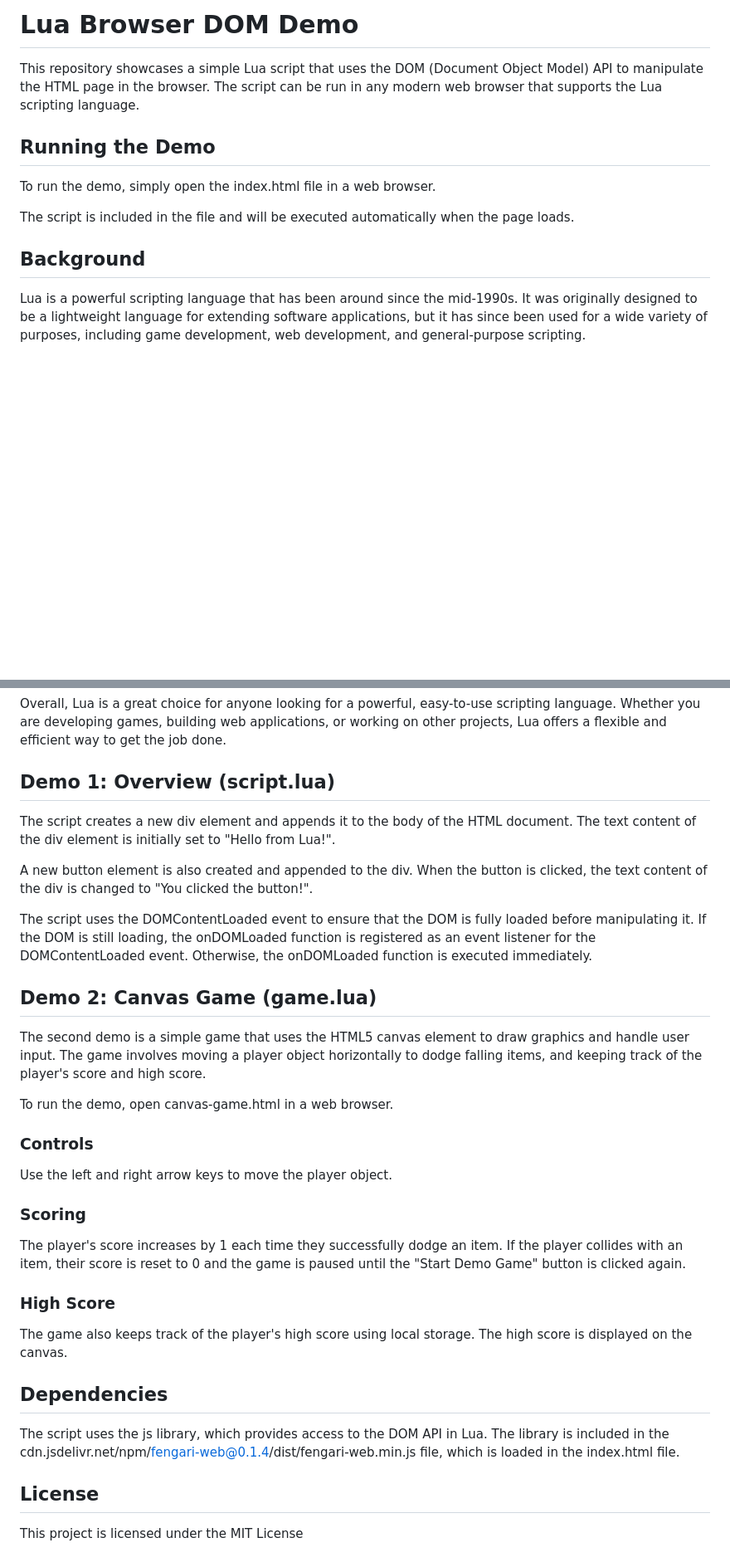
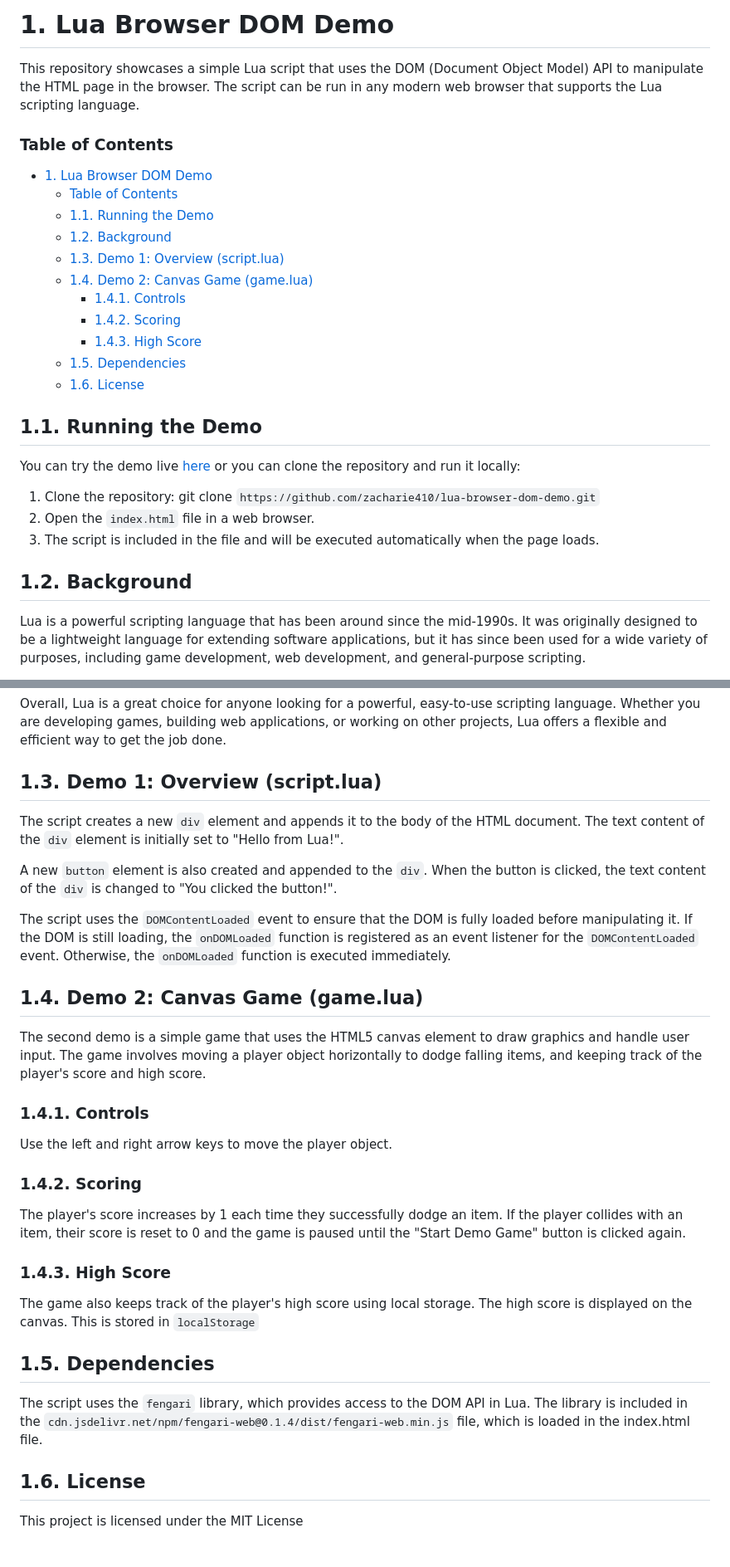
Before and after one commit to zacharie410/lua-browser-dom-demo, a Markdown page: README.md, 2 parts joined by grey strips. Shown: that part at 83% size. GitHub-like rendering; blank space fills up the shorter version.

```diff
--- a/README.md
+++ b/README.md
@@ -1,13 +1,29 @@
-# Lua Browser DOM Demo
-
+# 1. Lua Browser DOM Demo
 This repository showcases a simple Lua script that uses the DOM (Document Object Model) API to manipulate the HTML page in the browser. The script can be run in any modern web browser that supports the Lua scripting language.
 
-## Running the Demo
-To run the demo, simply open the index.html file in a web browser.
+### Table of Contents
 
-The script is included in the file and will be executed automatically when the page loads.
+- [1. Lua Browser DOM Demo](#1-lua-browser-dom-demo)
+    - [Table of Contents](#table-of-contents)
+  - [1.1. Running the Demo](#11-running-the-demo)
+  - [1.2. Background](#12-background)
+  - [1.3. Demo 1: Overview (script.lua)](#13-demo-1-overview-scriptlua)
+  - [1.4. Demo 2: Canvas Game (game.lua)](#14-demo-2-canvas-game-gamelua)
+    - [1.4.1. Controls](#141-controls)
+    - [1.4.2. Scoring](#142-scoring)
+    - [1.4.3. High Score](#143-high-score)
+  - [1.5. Dependencies](#15-dependencies)
+  - [1.6. License](#16-license)
 
-## Background
+
+## 1.1. Running the Demo
+You can try the demo live [here](https://zacharie410.github.io/lua-browser-dom-demo/) or you can clone the repository and run it locally:
+
+1. Clone the repository: git clone `https://github.com/zacharie410/lua-browser-dom-demo.git`
+2. Open the `index.html` file in a web browser.
+3. The script is included in the file and will be executed automatically when the page loads.
+
+## 1.2. Background
 Lua is a powerful scripting language that has been around since the mid-1990s. It was originally designed to be a lightweight language for extending software applications, but it has since been used for a wide variety of purposes, including game development, web development, and general-purpose scripting.
 
 One interesting fact about Lua is that it was actually considered as a replacement for JavaScript in web browsers at one point. The Lua scripting engine was designed to be embedded in web browsers, and it was proposed as a replacement for JavaScript due to its speed, simplicity, and flexibility. However, JavaScript ultimately won out due to its widespread adoption and support.
@@ -16,29 +32,27 @@ Despite this, Lua remains a popular language among developers due to its ease of
 
 Overall, Lua is a great choice for anyone looking for a powerful, easy-to-use scripting language. Whether you are developing games, building web applications, or working on other projects, Lua offers a flexible and efficient way to get the job done.
 
-## Demo 1: Overview (script.lua)
-The script creates a new div element and appends it to the body of the HTML document. The text content of the div element is initially set to "Hello from Lua!".
+## 1.3. Demo 1: Overview (script.lua)
+The script creates a new `div` element and appends it to the body of the HTML document. The text content of the `div` element is initially set to "Hello from Lua!".
 
-A new button element is also created and appended to the div. When the button is clicked, the text content of the div is changed to "You clicked the button!".
+A new `button` element is also created and appended to the `div`. When the button is clicked, the text content of the `div` is changed to "You clicked the button!".
 
-The script uses the DOMContentLoaded event to ensure that the DOM is fully loaded before manipulating it. If the DOM is still loading, the onDOMLoaded function is registered as an event listener for the DOMContentLoaded event. Otherwise, the onDOMLoaded function is executed immediately.
+The script uses the `DOMContentLoaded` event to ensure that the DOM is fully loaded before manipulating it. If the DOM is still loading, the `onDOMLoaded` function is registered as an event listener for the `DOMContentLoaded` event. Otherwise, the `onDOMLoaded` function is executed immediately.
 
-## Demo 2: Canvas Game (game.lua)
+## 1.4. Demo 2: Canvas Game (game.lua)
 The second demo is a simple game that uses the HTML5 canvas element to draw graphics and handle user input. The game involves moving a player object horizontally to dodge falling items, and keeping track of the player's score and high score.
 
-To run the demo, open canvas-game.html in a web browser.
-
-### Controls
+### 1.4.1. Controls
 Use the left and right arrow keys to move the player object.
 
-### Scoring
+### 1.4.2. Scoring
 The player's score increases by 1 each time they successfully dodge an item. If the player collides with an item, their score is reset to 0 and the game is paused until the "Start Demo Game" button is clicked again.
 
-### High Score
-The game also keeps track of the player's high score using local storage. The high score is displayed on the canvas.
+### 1.4.3. High Score
+The game also keeps track of the player's high score using local storage. The high score is displayed on the canvas. This is stored in `localStorage`
 
-## Dependencies
-The script uses the js library, which provides access to the DOM API in Lua. The library is included in the cdn.jsdelivr.net/npm/fengari-web@0.1.4/dist/fengari-web.min.js file, which is loaded in the index.html file.
+## 1.5. Dependencies
+The script uses the `fengari` library, which provides access to the DOM API in Lua. The library is included in the `cdn.jsdelivr.net/npm/fengari-web@0.1.4/dist/fengari-web.min.js` file, which is loaded in the index.html file.
 
-## License
+## 1.6. License
 This project is licensed under the MIT License
```
